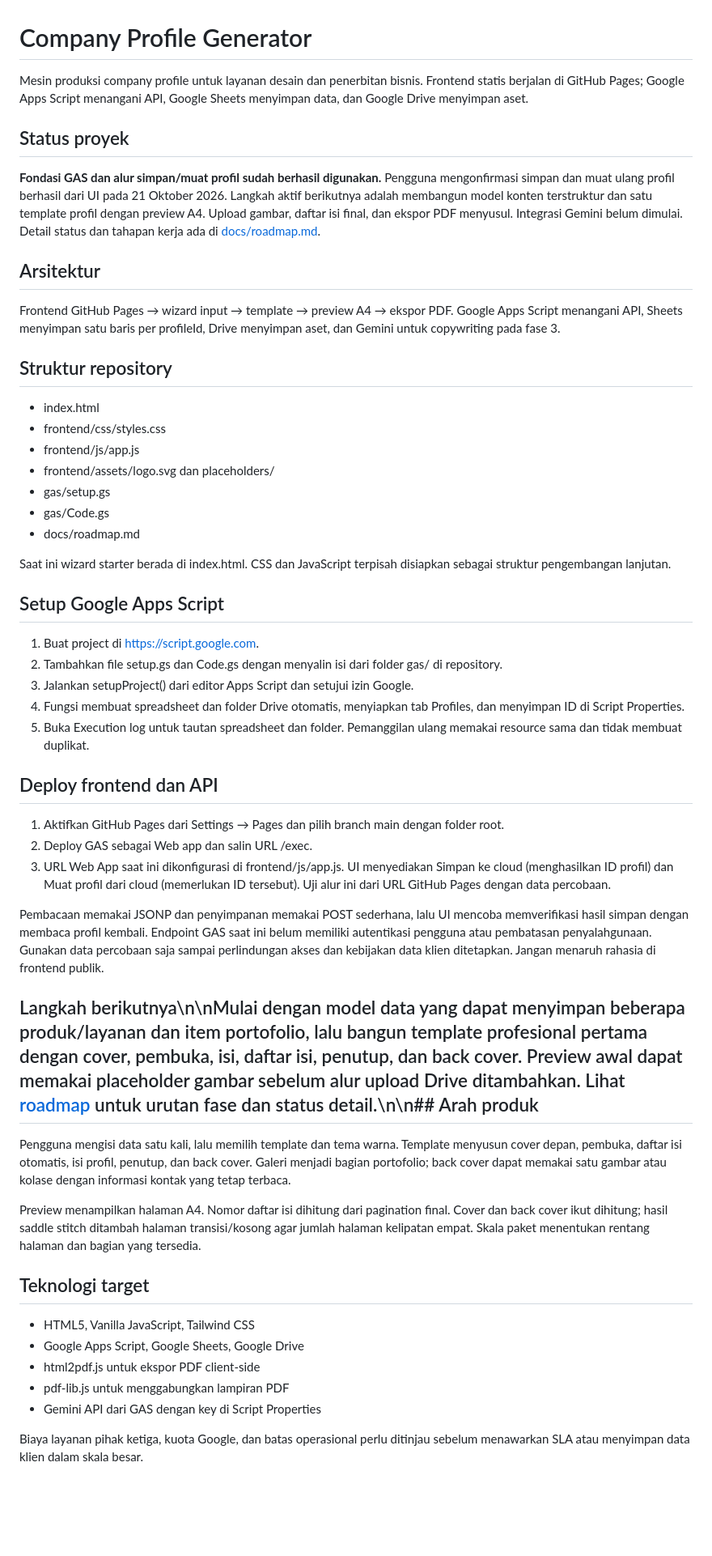
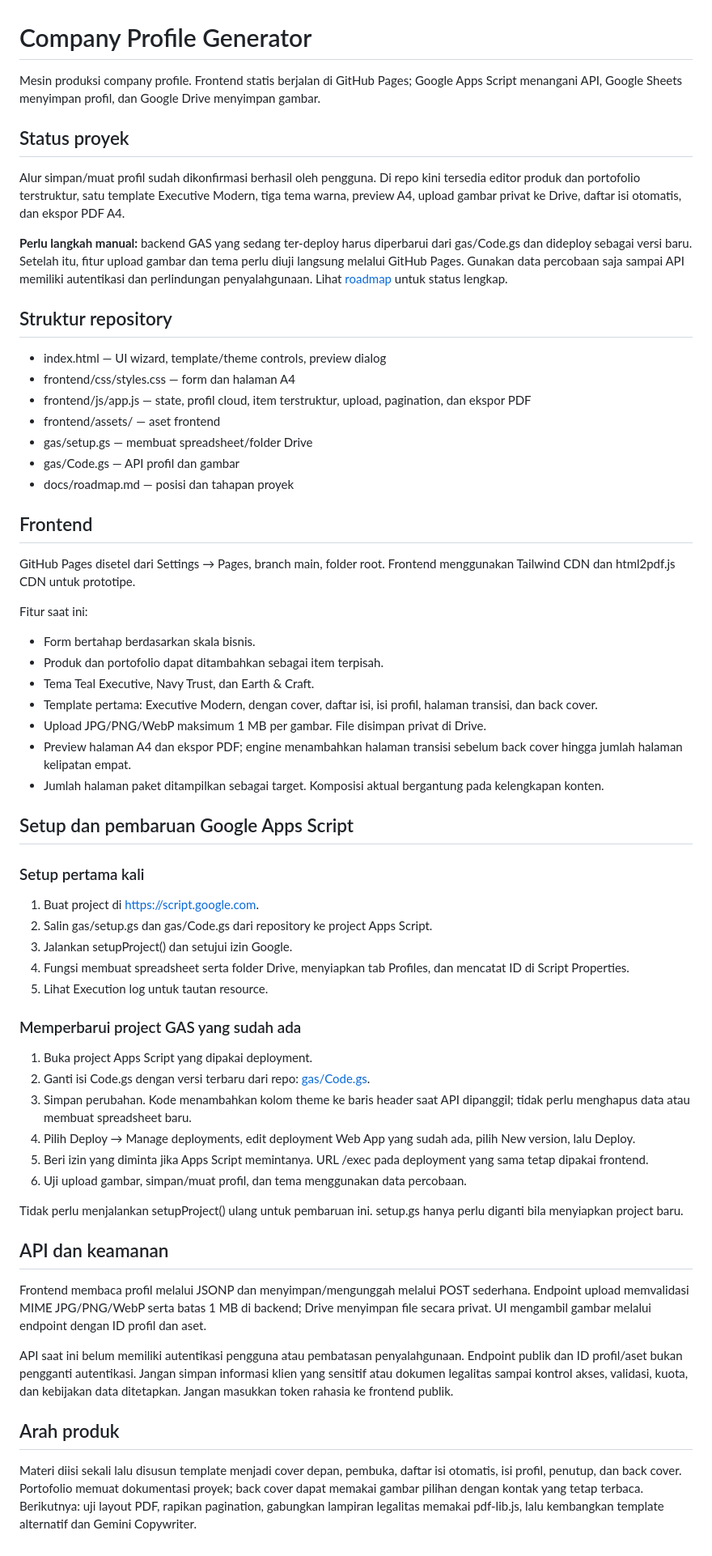
Before and after one commit to klungdingbrag/cpgn, a Markdown page: README.md, the part around the change. Shown at 81% size. Drawn GitHub-style; blank space fills up the shorter version.

Commit message:
Document A4 template, upload, PDF, and GAS update steps

```diff
--- a/README.md
+++ b/README.md
@@ -1,56 +1,64 @@
 # Company Profile Generator
 
-Mesin produksi company profile untuk layanan desain dan penerbitan bisnis. Frontend statis berjalan di GitHub Pages; Google Apps Script menangani API, Google Sheets menyimpan data, dan Google Drive menyimpan aset.
+Mesin produksi company profile. Frontend statis berjalan di GitHub Pages; Google Apps Script menangani API, Google Sheets menyimpan profil, dan Google Drive menyimpan gambar.
 
 ## Status proyek
 
-**Fondasi GAS dan alur simpan/muat profil sudah berhasil digunakan.** Pengguna mengonfirmasi simpan dan muat ulang profil berhasil dari UI pada 21 Oktober 2026. Langkah aktif berikutnya adalah membangun model konten terstruktur dan satu template profil dengan preview A4. Upload gambar, daftar isi final, dan ekspor PDF menyusul. Integrasi Gemini belum dimulai. Detail status dan tahapan kerja ada di [docs/roadmap.md](docs/roadmap.md).
+Alur simpan/muat profil sudah dikonfirmasi berhasil oleh pengguna. Di repo kini tersedia editor produk dan portofolio terstruktur, satu template Executive Modern, tiga tema warna, preview A4, upload gambar privat ke Drive, daftar isi otomatis, dan ekspor PDF A4.
 
-## Arsitektur
-
-Frontend GitHub Pages → wizard input → template → preview A4 → ekspor PDF.
-Google Apps Script menangani API, Sheets menyimpan satu baris per profileId, Drive menyimpan aset, dan Gemini untuk copywriting pada fase 3.
+**Perlu langkah manual:** backend GAS yang sedang ter-deploy harus diperbarui dari gas/Code.gs dan dideploy sebagai versi baru. Setelah itu, fitur upload gambar dan tema perlu diuji langsung melalui GitHub Pages. Gunakan data percobaan saja sampai API memiliki autentikasi dan perlindungan penyalahgunaan. Lihat [roadmap](docs/roadmap.md) untuk status lengkap.
 
 ## Struktur repository
 
-- index.html
-- frontend/css/styles.css
-- frontend/js/app.js
-- frontend/assets/logo.svg dan placeholders/
-- gas/setup.gs
-- gas/Code.gs
-- docs/roadmap.md
+- index.html — UI wizard, template/theme controls, preview dialog
+- frontend/css/styles.css — form dan halaman A4
+- frontend/js/app.js — state, profil cloud, item terstruktur, upload, pagination, dan ekspor PDF
+- frontend/assets/ — aset frontend
+- gas/setup.gs — membuat spreadsheet/folder Drive
+- gas/Code.gs — API profil dan gambar
+- docs/roadmap.md — posisi dan tahapan proyek
 
-Saat ini wizard starter berada di index.html. CSS dan JavaScript terpisah disiapkan sebagai struktur pengembangan lanjutan.
+## Frontend
 
-## Setup Google Apps Script
+GitHub Pages disetel dari Settings → Pages, branch main, folder root. Frontend menggunakan Tailwind CDN dan html2pdf.js CDN untuk prototipe.
+
+Fitur saat ini:
+
+- Form bertahap berdasarkan skala bisnis.
+- Produk dan portofolio dapat ditambahkan sebagai item terpisah.
+- Tema Teal Executive, Navy Trust, dan Earth & Craft.
+- Template pertama: Executive Modern, dengan cover, daftar isi, isi profil, halaman transisi, dan back cover.
+- Upload JPG/PNG/WebP maksimum 1 MB per gambar. File disimpan privat di Drive.
+- Preview halaman A4 dan ekspor PDF; engine menambahkan halaman transisi sebelum back cover hingga jumlah halaman kelipatan empat.
+- Jumlah halaman paket ditampilkan sebagai target. Komposisi aktual bergantung pada kelengkapan konten.
+
+## Setup dan pembaruan Google Apps Script
+
+### Setup pertama kali
 
 1. Buat project di https://script.google.com.
-2. Tambahkan file setup.gs dan Code.gs dengan menyalin isi dari folder gas/ di repository.
-3. Jalankan setupProject() dari editor Apps Script dan setujui izin Google.
-4. Fungsi membuat spreadsheet dan folder Drive otomatis, menyiapkan tab Profiles, dan menyimpan ID di Script Properties.
-5. Buka Execution log untuk tautan spreadsheet dan folder. Pemanggilan ulang memakai resource sama dan tidak membuat duplikat.
+2. Salin gas/setup.gs dan gas/Code.gs dari repository ke project Apps Script.
+3. Jalankan setupProject() dan setujui izin Google.
+4. Fungsi membuat spreadsheet serta folder Drive, menyiapkan tab Profiles, dan mencatat ID di Script Properties.
+5. Lihat Execution log untuk tautan resource.
 
-## Deploy frontend dan API
+### Memperbarui project GAS yang sudah ada
 
-1. Aktifkan GitHub Pages dari Settings → Pages dan pilih branch main dengan folder root.
-2. Deploy GAS sebagai Web app dan salin URL /exec.
-3. URL Web App saat ini dikonfigurasi di frontend/js/app.js. UI menyediakan Simpan ke cloud (menghasilkan ID profil) dan Muat profil dari cloud (memerlukan ID tersebut). Uji alur ini dari URL GitHub Pages dengan data percobaan.
+1. Buka project Apps Script yang dipakai deployment.
+2. Ganti isi Code.gs dengan versi terbaru dari repo: [gas/Code.gs](../gas/Code.gs).
+3. Simpan perubahan. Kode menambahkan kolom theme ke baris header saat API dipanggil; tidak perlu menghapus data atau membuat spreadsheet baru.
+4. Pilih Deploy → Manage deployments, edit deployment Web App yang sudah ada, pilih New version, lalu Deploy.
+5. Beri izin yang diminta jika Apps Script memintanya. URL /exec pada deployment yang sama tetap dipakai frontend.
+6. Uji upload gambar, simpan/muat profil, dan tema menggunakan data percobaan.
 
-Pembacaan memakai JSONP dan penyimpanan memakai POST sederhana, lalu UI mencoba memverifikasi hasil simpan dengan membaca profil kembali. Endpoint GAS saat ini belum memiliki autentikasi pengguna atau pembatasan penyalahgunaan. Gunakan data percobaan saja sampai perlindungan akses dan kebijakan data klien ditetapkan. Jangan menaruh rahasia di frontend publik.
+Tidak perlu menjalankan setupProject() ulang untuk pembaruan ini. setup.gs hanya perlu diganti bila menyiapkan project baru.
 
-## Langkah berikutnya\n\nMulai dengan model data yang dapat menyimpan beberapa produk/layanan dan item portofolio, lalu bangun template profesional pertama dengan cover, pembuka, isi, daftar isi, penutup, dan back cover. Preview awal dapat memakai placeholder gambar sebelum alur upload Drive ditambahkan. Lihat [roadmap](docs/roadmap.md) untuk urutan fase dan status detail.\n\n## Arah produk
+## API dan keamanan
 
-Pengguna mengisi data satu kali, lalu memilih template dan tema warna. Template menyusun cover depan, pembuka, daftar isi otomatis, isi profil, penutup, dan back cover. Galeri menjadi bagian portofolio; back cover dapat memakai satu gambar atau kolase dengan informasi kontak yang tetap terbaca.
+Frontend membaca profil melalui JSONP dan menyimpan/mengunggah melalui POST sederhana. Endpoint upload memvalidasi MIME JPG/PNG/WebP serta batas 1 MB di backend; Drive menyimpan file secara privat. UI mengambil gambar melalui endpoint dengan ID profil dan aset.
 
-Preview menampilkan halaman A4. Nomor daftar isi dihitung dari pagination final. Cover dan back cover ikut dihitung; hasil saddle stitch ditambah halaman transisi/kosong agar jumlah halaman kelipatan empat. Skala paket menentukan rentang halaman dan bagian yang tersedia.
+API saat ini belum memiliki autentikasi pengguna atau pembatasan penyalahgunaan. Endpoint publik dan ID profil/aset bukan pengganti autentikasi. Jangan simpan informasi klien yang sensitif atau dokumen legalitas sampai kontrol akses, validasi, kuota, dan kebijakan data ditetapkan. Jangan masukkan token rahasia ke frontend publik.
 
-## Teknologi target
+## Arah produk
 
-- HTML5, Vanilla JavaScript, Tailwind CSS
-- Google Apps Script, Google Sheets, Google Drive
-- html2pdf.js untuk ekspor PDF client-side
-- pdf-lib.js untuk menggabungkan lampiran PDF
-- Gemini API dari GAS dengan key di Script Properties
-
-Biaya layanan pihak ketiga, kuota Google, dan batas operasional perlu ditinjau sebelum menawarkan SLA atau menyimpan data klien dalam skala besar.
+Materi diisi sekali lalu disusun template menjadi cover depan, pembuka, daftar isi otomatis, isi profil, penutup, dan back cover. Portofolio memuat dokumentasi proyek; back cover dapat memakai gambar pilihan dengan kontak yang tetap terbaca. Berikutnya: uji layout PDF, rapikan pagination, gabungkan lampiran legalitas memakai pdf-lib.js, lalu kembangkan template alternatif dan Gemini Copywriter.
```
